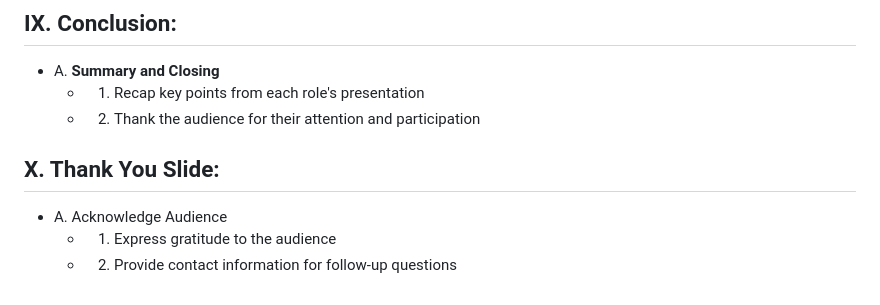
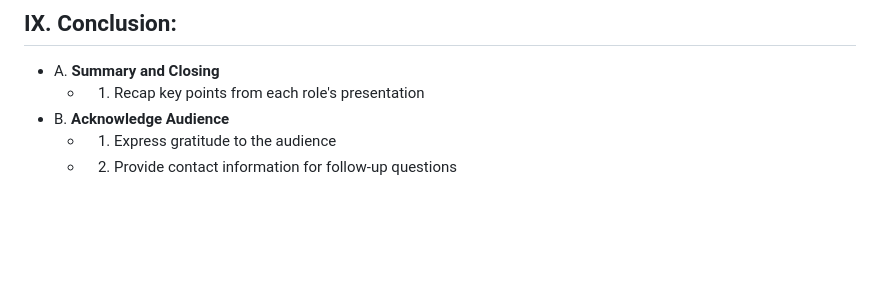
Before and after one commit to NotElJesus/SuperGombaBros, a Markdown page: presentation_outline.md, the part around the change. Rendered like a GitHub page; blank space fills up the shorter version.

```diff
--- a/presentation_outline.md
+++ b/presentation_outline.md
@@ -117,9 +117,6 @@ Ideas of things to think about while presenting:
 ## IX. Conclusion:
    - A. **Summary and Closing**
        - 1. Recap key points from each role's presentation
-       - 2. Thank the audience for their attention and participation
-
-## X. Thank You Slide:
-   - A. Acknowledge Audience
+   - B. **Acknowledge Audience**
        - 1. Express gratitude to the audience
        - 2. Provide contact information for follow-up questions
```
